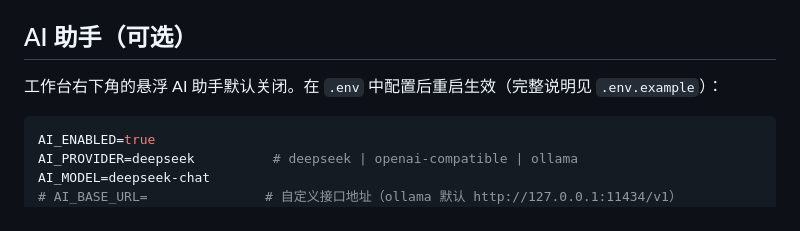
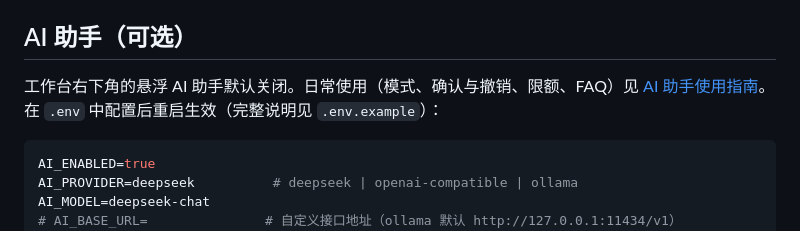
Before and after one commit to gorgeoustrouble10-maker/STUDY-Helper, a Markdown page: README.md, the part around the change. GitHub-like rendering.

Commit message:
docs: add AI assistant usage guide and link it from README

````diff
--- a/README.md
+++ b/README.md
@@ -87,7 +87,7 @@ Compose仅绑定本机3000端口，数据通过命名卷持久化。公网部署
 
 ## AI 助手（可选）
 
-工作台右下角的悬浮 AI 助手默认关闭。在 `.env` 中配置后重启生效（完整说明见 `.env.example`）：
+工作台右下角的悬浮 AI 助手默认关闭。日常使用（模式、确认与撤销、限额、FAQ）见 [AI 助手使用指南](docs/AI_GUIDE.md)。在 `.env` 中配置后重启生效（完整说明见 `.env.example`）：
 
 ```powershell
 AI_ENABLED=true
````
Also changed, not shown: docs/AI_GUIDE.md (added, +126 -0 lines).
